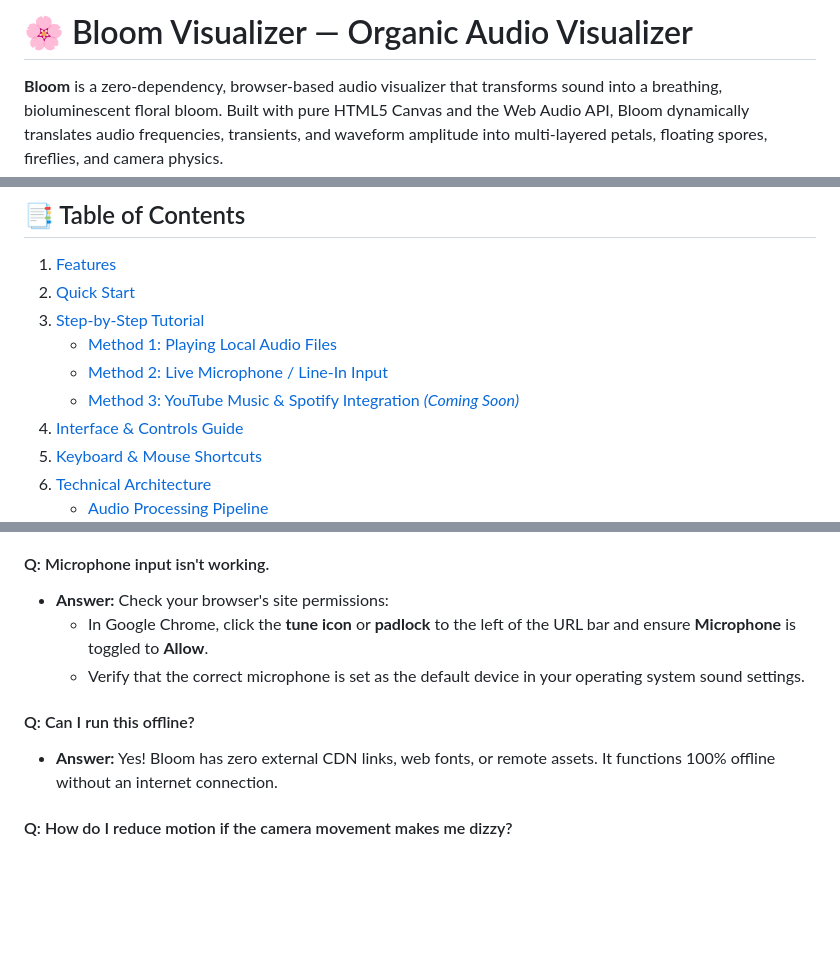
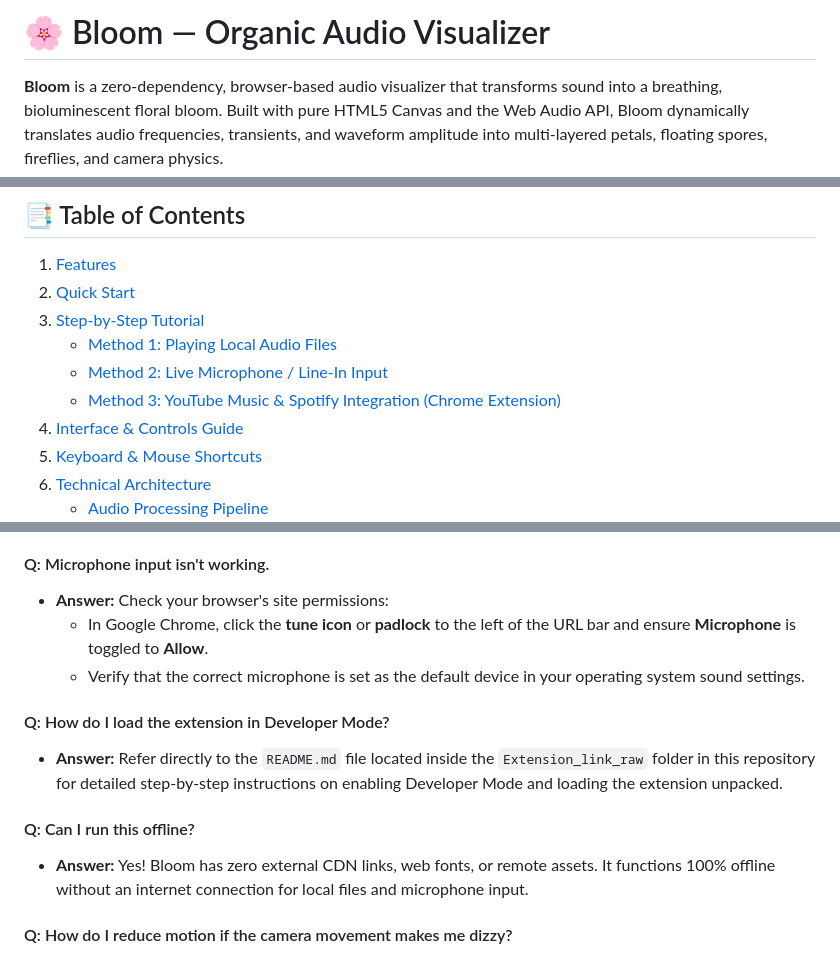
Before and after one commit to fasmandom/Bloom-Visualizer, a Markdown page: README.md, 3 parts joined by grey strips. Rendered like a GitHub page; blank space fills up the shorter version.

```diff
--- a/README.md
+++ b/README.md
@@ -1,4 +1,4 @@
-# 🌸 Bloom Visualizer — Organic Audio Visualizer
+# 🌸 Bloom — Organic Audio Visualizer
 
 **Bloom** is a zero-dependency, browser-based audio visualizer that transforms sound into a breathing, bioluminescent floral bloom. Built with pure HTML5 Canvas and the Web Audio API, Bloom dynamically translates audio frequencies, transients, and waveform amplitude into multi-layered petals, floating spores, fireflies, and camera physics.
 
@@ -11,7 +11,7 @@
 3. [Step-by-Step Tutorial](#-step-by-step-tutorial)
    - [Method 1: Playing Local Audio Files](#1-playing-local-audio-files)
    - [Method 2: Live Microphone / Line-In Input](#2-live-microphone--line-in-input)
-   - [Method 3: YouTube Music & Spotify Integration *(Coming Soon)*](#3-youtube-music--spotify-integration-coming-soon)
+   - [Method 3: YouTube Music & Spotify Integration (Chrome Extension)](#3-youtube-music--spotify-integration-chrome-extension)
 4. [Interface & Controls Guide](#-interface--controls-guide)
 5. [Keyboard & Mouse Shortcuts](#-keyboard--mouse-shortcuts)
 6. [Technical Architecture](#-technical-architecture)
@@ -249,8 +254,11 @@ Modify the root CSS variables at the top of the file to change default glow and
   - In Google Chrome, click the **tune icon** or **padlock** to the left of the URL bar and ensure **Microphone** is toggled to **Allow**.
   - Verify that the correct microphone is set as the default device in your operating system sound settings.
 
+#### Q: How do I load the extension in Developer Mode?
+- **Answer:** Refer directly to the `README.md` file located inside the `Extension_link_raw` folder in this repository for detailed step-by-step instructions on enabling Developer Mode and loading the extension unpacked.
+
 #### Q: Can I run this offline?
-- **Answer:** Yes! Bloom has zero external CDN links, web fonts, or remote assets. It functions 100% offline without an internet connection.
+- **Answer:** Yes! Bloom has zero external CDN links, web fonts, or remote assets. It functions 100% offline without an internet connection for local files and microphone input.
 
 #### Q: How do I reduce motion if the camera movement makes me dizzy?
 - **Answer:** Enable **"Reduce motion"** in your operating system accessibility preferences (or emulate `prefers-reduced-motion: reduce` in browser developer tools). Bloom will automatically disable camera shakes, thumps, and heavy oscillations while preserving the blooming petals.
```
Also changed, not shown: other parts of README.md (+26 -23 lines).
